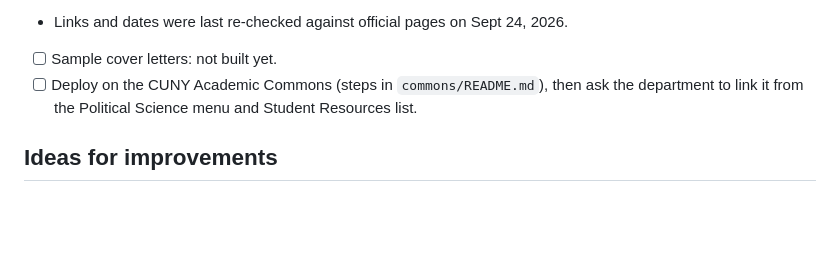
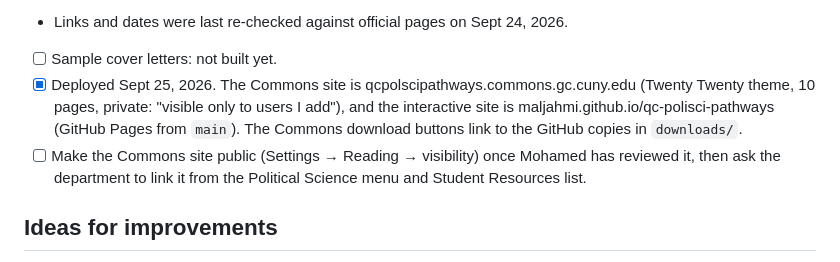
Before and after one commit to Maljahmi/qc-polisci-pathways, a Markdown page: CLAUDE.md, the part around the change. Drawn GitHub-style; blank space fills up the shorter version.

Commit message:
Note where the Commons and GitHub Pages versions live
Co-Authored-By: Claude Opus 5.5 <noreply@anthropic.com>

```diff
--- a/CLAUDE.md
+++ b/CLAUDE.md
@@ -87,7 +87,8 @@ The site itself has no build step, framework or dependencies; `data.js` is a pla
 - [ ] Pages that block automated checks; confirm in a browser: the Michigan Ford School PPIA stipend ($1,500 vs Harvard's $2,000), whether Columbia's Leadership Alliance site names political science, and the SNF Agora predoc details.
 - Links and dates were last re-checked against official pages on Sept 24, 2026.
 - [ ] Sample cover letters: not built yet.
-- [ ] Deploy on the CUNY Academic Commons (steps in `commons/README.md`), then ask the department to link it from the Political Science menu and Student Resources list.
+- [x] Deployed Sept 25, 2026. The Commons site is qcpolscipathways.commons.gc.cuny.edu (Twenty Twenty theme, 10 pages, private: "visible only to users I add"), and the interactive site is maljahmi.github.io/qc-polisci-pathways (GitHub Pages from `main`). The Commons download buttons link to the GitHub copies in `downloads/`.
+- [ ] Make the Commons site public (Settings → Reading → visibility) once Mohamed has reviewed it, then ask the department to link it from the Political Science menu and Student Resources list.
 
 ## Ideas for improvements
 
```
